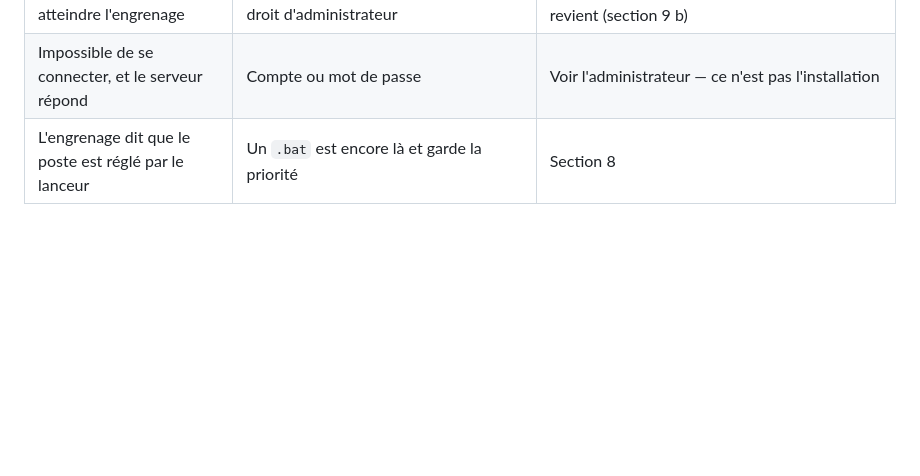
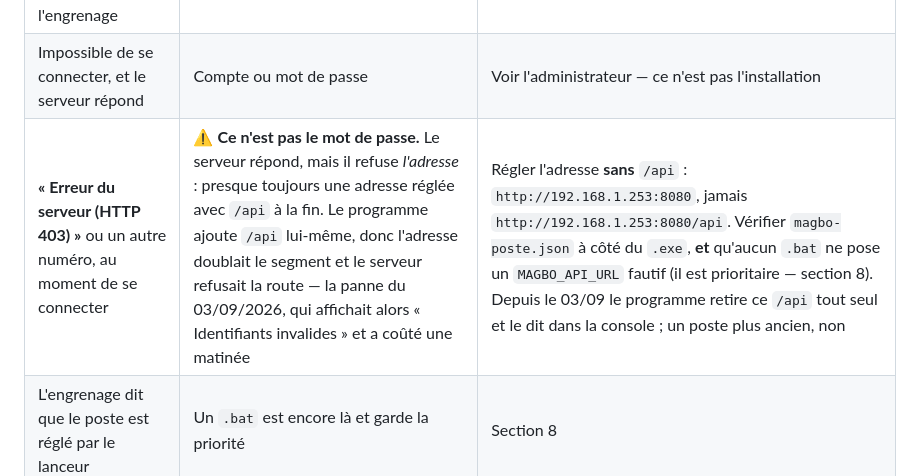
Before and after one commit to sammagbo/Controle-de-Acesso, a Markdown page: docs/operacional/guide-installation-postes.md, the part around the change. Drawn GitHub-style; blank space fills up the shorter version.

Commit message:
docs(poste): the new login error prints an HTTP number — say what to do with it
The corrected login message tells the operator to consult the install guide,
section 7. That table had no entry for a server that ANSWERS and refuses: it
covered "no answer" and "wrong account", nothing between. Someone reading
"Erreur du serveur (HTTP 403)" found the guide it points to silent on the case,
which is the same shape of failure as the original defect — a message that
sends you somewhere useless.

The row names the near-certain cause (an address set with a trailing /api,
which the program then doubles), where to look (magbo-poste.json AND any .bat,
which takes priority), and that stations built before 03/09 do not strip it
themselves.

Co-Authored-By: Claude Opus 5 (1M context) <noreply@anthropic.com>

```diff
--- a/docs/operacional/guide-installation-postes.md
+++ b/docs/operacional/guide-installation-postes.md
@@ -249,6 +249,7 @@ L'écran est le même qu'à la première ouverture, test de connexion compris.
 | **« Le serveur ne répond pas à l'adresse … »** au moment de se connecter | Ce PC ne joint pas le serveur : adresse fausse (la VM a déménagé), serveur éteint, ou réseau | Voir la ligne suivante — ce **n'est pas** un problème de mot de passe |
 | L'adresse est fausse et **je ne peux pas me connecter**, donc pas atteindre l'engrenage | L'écran de correction est derrière la connexion, de propos délibéré : changer l'adresse du serveur est un droit d'administrateur | Ouvrir `magbo-poste.json` (à côté du `.exe`) au **Bloc-notes** et corriger l'adresse ; ou le **supprimer** et rouvrir, l'écran de configuration revient (section 9 b) |
 | Impossible de se connecter, et le serveur répond | Compte ou mot de passe | Voir l'administrateur — ce n'est pas l'installation |
+| **« Erreur du serveur (HTTP 403) »** ou un autre numéro, au moment de se connecter | ⚠️ **Ce n'est pas le mot de passe.** Le serveur répond, mais il refuse *l'adresse* : presque toujours une adresse réglée avec `/api` à la fin. Le programme ajoute `/api` lui-même, donc l'adresse doublait le segment et le serveur refusait la route — la panne du 03/09/2026, qui affichait alors « Identifiants invalides » et a coûté une matinée | Régler l'adresse **sans** `/api` : `http://192.168.1.253:8080`, jamais `http://192.168.1.253:8080/api`. Vérifier `magbo-poste.json` à côté du `.exe`, **et** qu'aucun `.bat` ne pose un `MAGBO_API_URL` fautif (il est prioritaire — section 8). Depuis le 03/09 le programme retire ce `/api` tout seul et le dit dans la console ; un poste plus ancien, non |
 | L'engrenage dit que le poste est réglé par le lanceur | Un `.bat` est encore là et garde la priorité | Section 8 |
 
 ---
```
